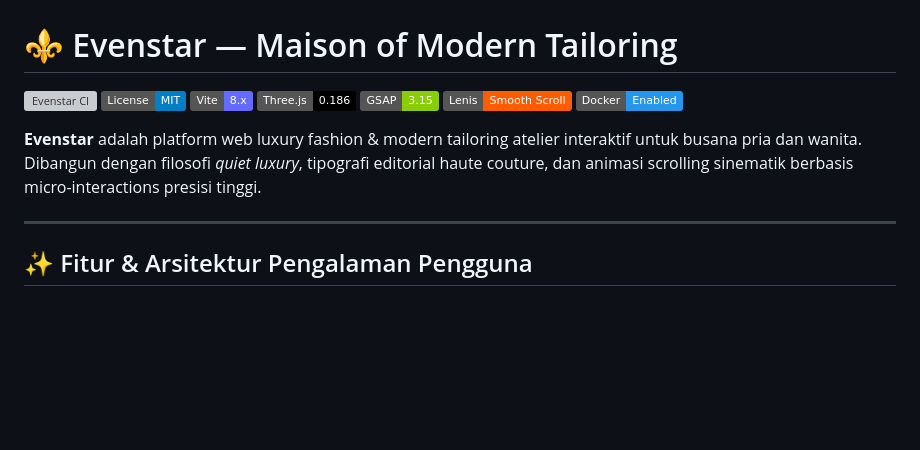
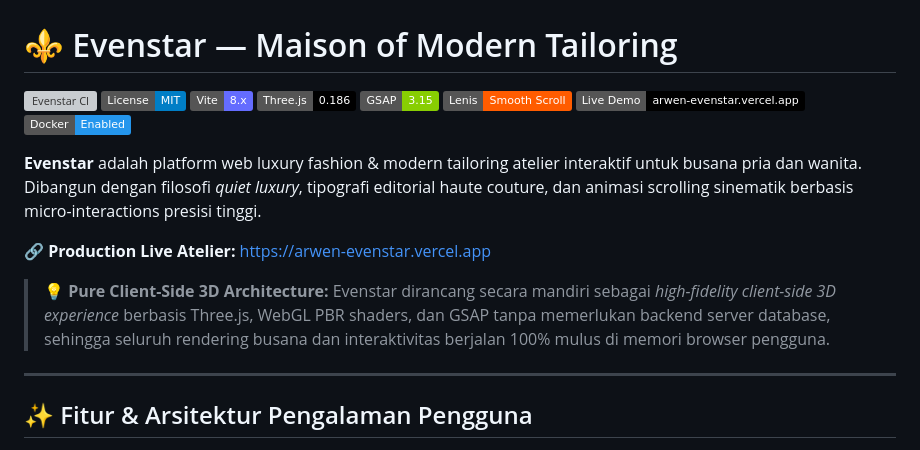
Before and after one commit to luminariadev/evenstar, a Markdown page: README.md, the part around the change. GitHub-like rendering; badges without logos; blank space fills up the shorter version; grey boxes are pictures that could not be loaded.

Commit message:
docs: add production vercel live demo link and client-side 3d architecture note

```diff
--- a/README.md
+++ b/README.md
@@ -6,9 +6,14 @@
 [![Three.js](https://img.shields.io/badge/Three.js-0.186-black?logo=three.js&logoColor=white)](https://threejs.org/)
 [![GSAP](https://img.shields.io/badge/GSAP-3.15-88CE02?logo=greensock&logoColor=white)](https://greensock.com/)
 [![Lenis](https://img.shields.io/badge/Lenis-Smooth_Scroll-FF5C00)](https://lenis.darkroom.engineering/)
+[![Live Demo](https://img.shields.io/badge/Live%20Demo-arwen--evenstar.vercel.app-black?logo=vercel&logoColor=white)](https://arwen-evenstar.vercel.app/)
 [![Docker](https://img.shields.io/badge/Docker-Enabled-2496ED?logo=docker&logoColor=white)](https://www.docker.com/)
 
 **Evenstar** adalah platform web luxury fashion & modern tailoring atelier interaktif untuk busana pria dan wanita. Dibangun dengan filosofi *quiet luxury*, tipografi editorial haute couture, dan animasi scrolling sinematik berbasis micro-interactions presisi tinggi.
+
+🔗 **Production Live Atelier:** [https://arwen-evenstar.vercel.app](https://arwen-evenstar.vercel.app)
+
+> 💡 **Pure Client-Side 3D Architecture:** Evenstar dirancang secara mandiri sebagai *high-fidelity client-side 3D experience* berbasis Three.js, WebGL PBR shaders, dan GSAP tanpa memerlukan backend server database, sehingga seluruh rendering busana dan interaktivitas berjalan 100% mulus di memori browser pengguna.
 
 ---
 
```
